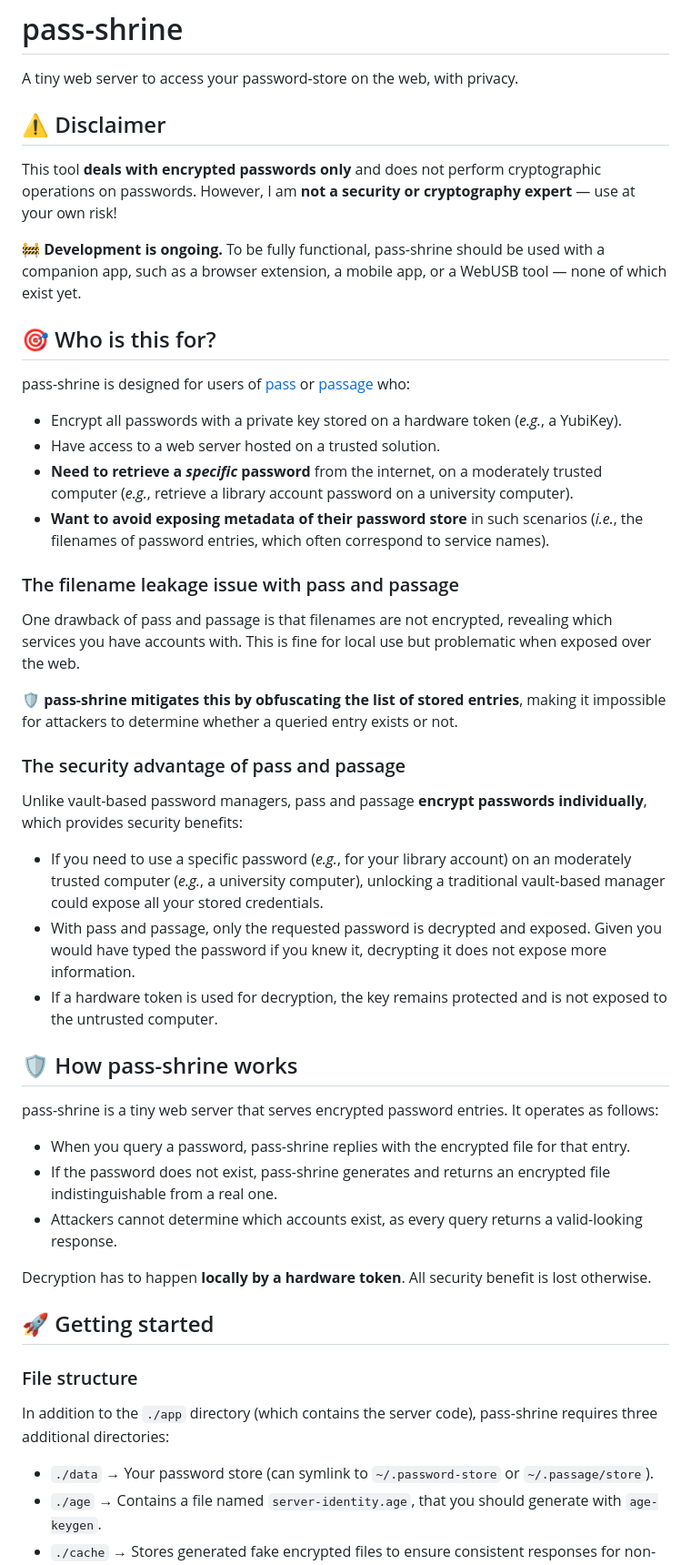
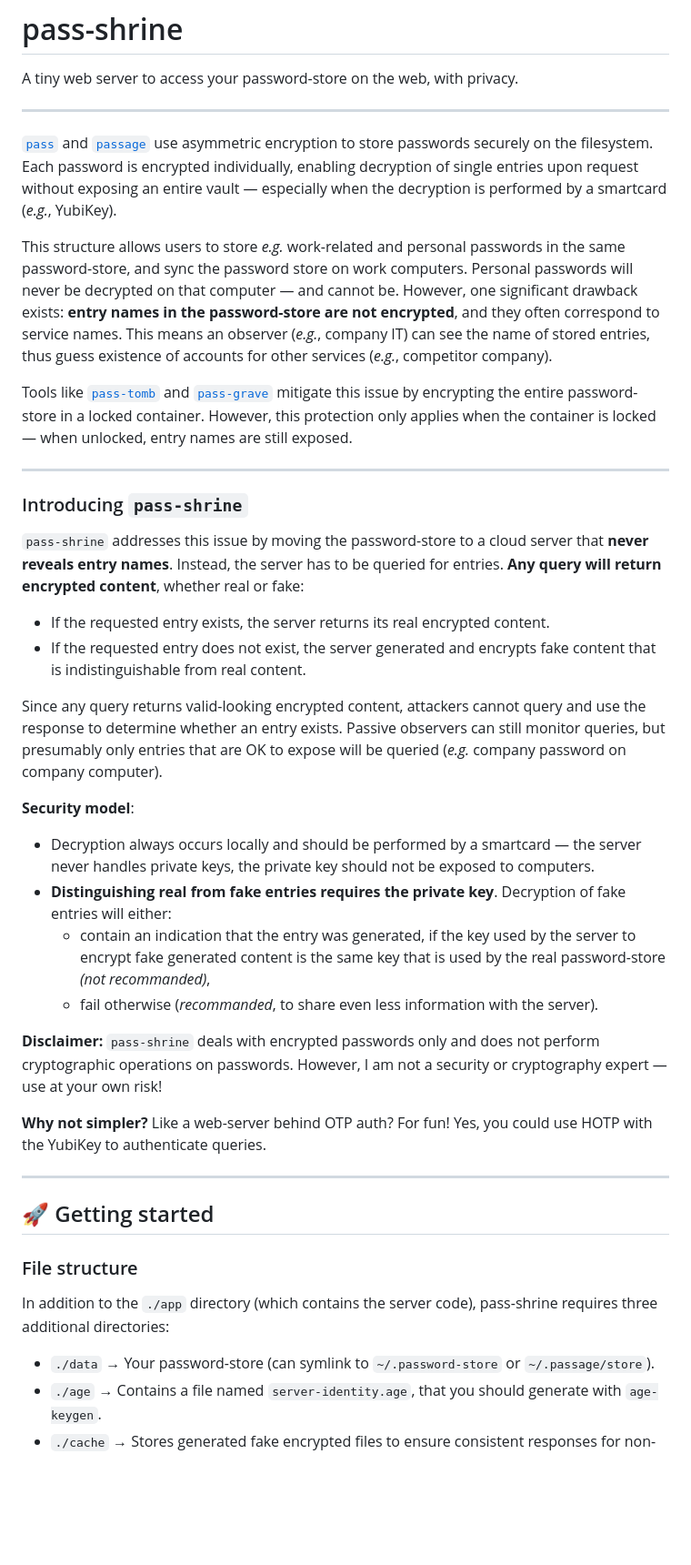
Before and after one commit to remiberthoz/pass-shrine, a Markdown page: README.md, the part around one of its changes. Shown at 91% size. Rendered like a GitHub page; blank space fills up the shorter version.

Commit message:
Simplify README.md

```diff
--- a/README.md
+++ b/README.md
@@ -2,45 +2,38 @@
 
 A tiny web server to access your password-store on the web, with privacy.
 
-## :warning: Disclaimer
+----
 
-This tool **deals with encrypted passwords only** and does not perform cryptographic operations on passwords. However, I am **not a security or cryptography expert** — use at your own risk!
+[`pass`](https://www.passwordstore.org/) and [`passage`](https://github.com/FiloSottile/passage) use asymmetric encryption to store passwords securely on the filesystem. Each password is encrypted individually, enabling decryption of single entries upon request without exposing an entire vault — especially when the decryption is performed by a smartcard (*e.g.*, YubiKey).
 
-**:construction: Development is ongoing.**
-To be fully functional, pass-shrine should be used with a companion app, such as a browser extension, a mobile app, or a WebUSB tool — none of which exist yet.
+This structure allows users to store *e.g.* work-related and personal passwords in the same password-store, and sync the password store on work computers. Personal passwords will never be decrypted on that computer — and cannot be. However, one significant drawback exists: **entry names in the password-store are not encrypted**, and they often correspond to service names. This means an observer (*e.g.*, company IT) can see the name of stored entries, thus guess existence of accounts for other services (*e.g.*, competitor company).
 
-## :dart: Who is this for?
+Tools like [`pass-tomb`](https://github.com/roddhjav/pass-tomb) and [`pass-grave`](https://github.com/8go/pass-grave) mitigate this issue by encrypting the entire password-store in a locked container. However, this protection only applies when the container is locked — when unlocked, entry names are still exposed.
 
-pass-shrine is designed for users of [pass](https://www.passwordstore.org/) or [passage](https://github.com/FiloSottile/passage) who:
+----
 
-- Encrypt all passwords with a private key stored on a hardware token (*e.g.*, a YubiKey).
-- Have access to a web server hosted on a trusted solution.
-- **Need to retrieve a *specific* password** from the internet, on a moderately trusted computer (*e.g.*, retrieve a library account password on a university computer).
-- **Want to avoid exposing metadata of their password store** in such scenarios (*i.e.*, the filenames of password entries, which often correspond to service names).
+### Introducing `pass-shrine`
 
-### The filename leakage issue with pass and passage
+`pass-shrine` addresses this issue by moving the password-store to a cloud server that **never reveals entry names**. Instead, the server has to be queried for entries. **Any query will return encrypted content**, whether real or fake:
 
-One drawback of pass and passage is that filenames are not encrypted, revealing which services you have accounts with. This is fine for local use but problematic when exposed over the web.
+- If the requested entry exists, the server returns its real encrypted content.
+- If the requested entry does not exist, the server generated and encrypts fake content that is indistinguishable from real content.
 
-**:shield: pass-shrine mitigates this by obfuscating the list of stored entries**, making it impossible for attackers to determine whether a queried entry exists or not.
+Since any query returns valid-looking encrypted content, attackers cannot query and use the response to determine whether an entry exists.
+Passive observers can still monitor queries, but presumably only entries that are OK to expose will be queried (*e.g.* company password on company computer).
 
-### The security advantage of pass and passage
+**Security model**:
 
-Unlike vault-based password managers, pass and passage **encrypt passwords individually**, which provides security benefits:
+- Decryption always occurs locally and should be performed by a smartcard — the server never handles private keys, the private key should not be exposed to computers.
+- **Distinguishing real from fake entries requires the private key**. Decryption of fake entries will either:
+  - contain an indication that the entry was generated, if the key used by the server to encrypt fake generated content is the same key that is used by the real password-store *(not recommanded)*,
+  - fail otherwise (*recommanded*, to share even less information with the server).
 
-- If you need to use a specific password (*e.g.*, for your library account) on an moderately trusted computer (*e.g.*, a university computer), unlocking a traditional vault-based manager could expose all your stored credentials.
-- With pass and passage, only the requested password is decrypted and exposed. Given you would have typed the password if you knew it, decrypting it does not expose more information.
-- If a hardware token is used for decryption, the key remains protected and is not exposed to the untrusted computer.
+**Disclaimer:** `pass-shrine` deals with encrypted passwords only and does not perform cryptographic operations on passwords. However, I am not a security or cryptography expert — use at your own risk!
 
-## :shield: How pass-shrine works
+**Why not simpler?** Like a web-server behind OTP auth? For fun! Yes, you could use HOTP with the YubiKey to authenticate queries.
 
-pass-shrine is a tiny web server that serves encrypted password entries. It operates as follows:
-
-- When you query a password, pass-shrine replies with the encrypted file for that entry.
-- If the password does not exist, pass-shrine generates and returns an encrypted file indistinguishable from a real one.
-- Attackers cannot determine which accounts exist, as every query returns a valid-looking response.
-
-Decryption has to happen **locally by a hardware token**. All security benefit is lost otherwise.
+----
 
 ## :rocket: Getting started
 
@@ -48,7 +41,7 @@ Decryption has to happen **locally by a hardware token**. All security benefit i
 
 In addition to the `./app` directory (which contains the server code), pass-shrine requires three additional directories:
 
-- `./data` → Your password store (can symlink to `~/.password-store` or `~/.passage/store`).
+- `./data` → Your password-store (can symlink to `~/.password-store` or `~/.passage/store`).
 - `./age` → Contains a file named `server-identity.age`, that you should generate with `age-keygen`.
 - `./cache` → Stores generated fake encrypted files to ensure consistent responses for non-existing entries.
 
```
Also changed, not shown: other parts of README.md (+3 -3 lines).
